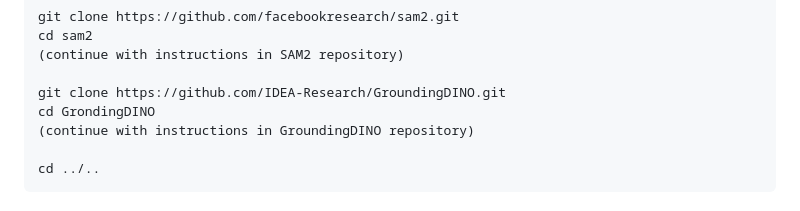
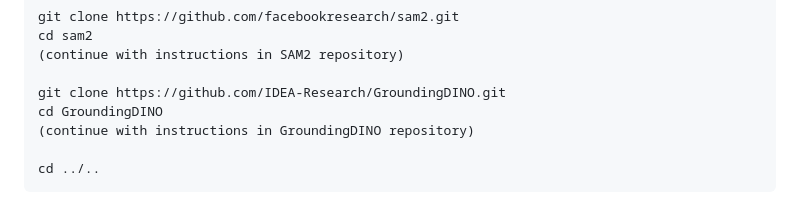
Before and after one commit to cvlab-kaist/SOLA, a Markdown page: README.md, the part around the change. GitHub-like rendering.

```diff
--- a/README.md
+++ b/README.md
@@ -47,7 +47,7 @@ cd sam2
 (continue with instructions in SAM2 repository)
 
 git clone https://github.com/IDEA-Research/GroundingDINO.git
-cd GrondingDINO
+cd GroundingDINO
 (continue with instructions in GroundingDINO repository)
 
 cd ../..
```
